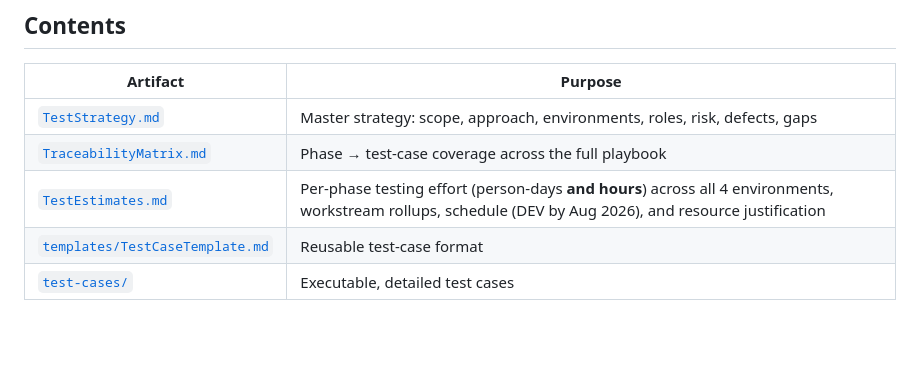
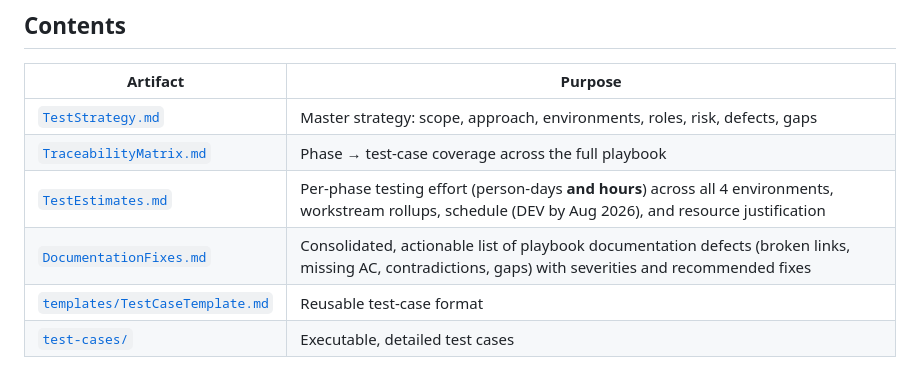
Before and after one commit to jdaddy2179/WWSHRINK, a Markdown page: qa/README.md, the part around the change. Rendered like a GitHub page; blank space fills up the shorter version.

```diff
--- a/qa/README.md
+++ b/qa/README.md
@@ -8,6 +8,7 @@ Test strategy and test cases validating the AWS onboarding / Windward tenant-cre
 | [`TestStrategy.md`](TestStrategy.md) | Master strategy: scope, approach, environments, roles, risk, defects, gaps |
 | [`TraceabilityMatrix.md`](TraceabilityMatrix.md) | Phase → test-case coverage across the full playbook |
 | [`TestEstimates.md`](TestEstimates.md) | Per-phase testing effort (person-days **and hours**) across all 4 environments, workstream rollups, schedule (DEV by Aug 2026), and resource justification |
+| [`DocumentationFixes.md`](DocumentationFixes.md) | Consolidated, actionable list of playbook documentation defects (broken links, missing AC, contradictions, gaps) with severities and recommended fixes |
 | [`templates/TestCaseTemplate.md`](templates/TestCaseTemplate.md) | Reusable test-case format |
 | [`test-cases/`](test-cases/) | Executable, detailed test cases |
 
```
Also changed, not shown: qa/DocumentationFixes.md (added, +119 -0 lines).
